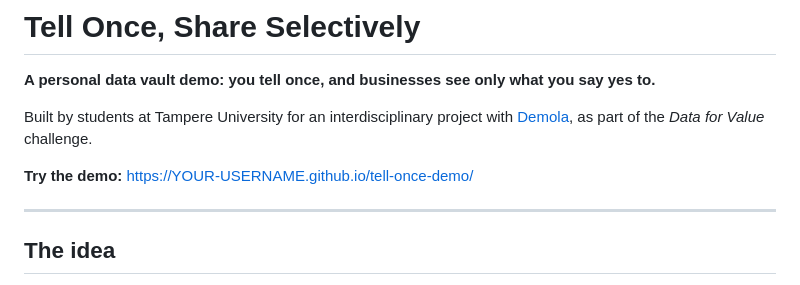
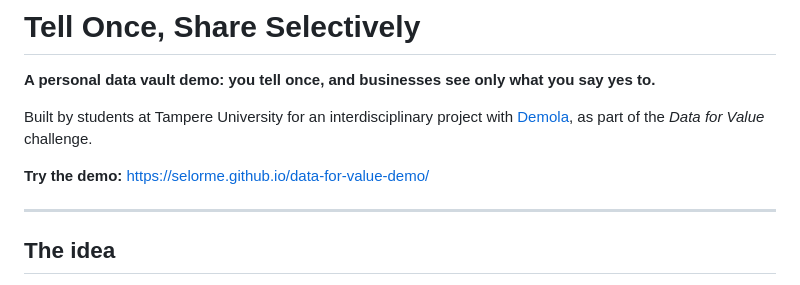
Before and after one commit to Selorme/data-for-value-demo, a Markdown page: README.md, the part around the change. GitHub-like rendering.

Commit message:
Update demo link in README.md

```diff
--- a/README.md
+++ b/README.md
@@ -4,7 +4,7 @@
 
 Built by students at Tampere University for an interdisciplinary project with [Demola](https://www.demola.net), as part of the *Data for Value* challenge.
 
-**Try the demo:** https://YOUR-USERNAME.github.io/tell-once-demo/
+**Try the demo:** https://selorme.github.io/data-for-value-demo/
 
 ---
 
```
